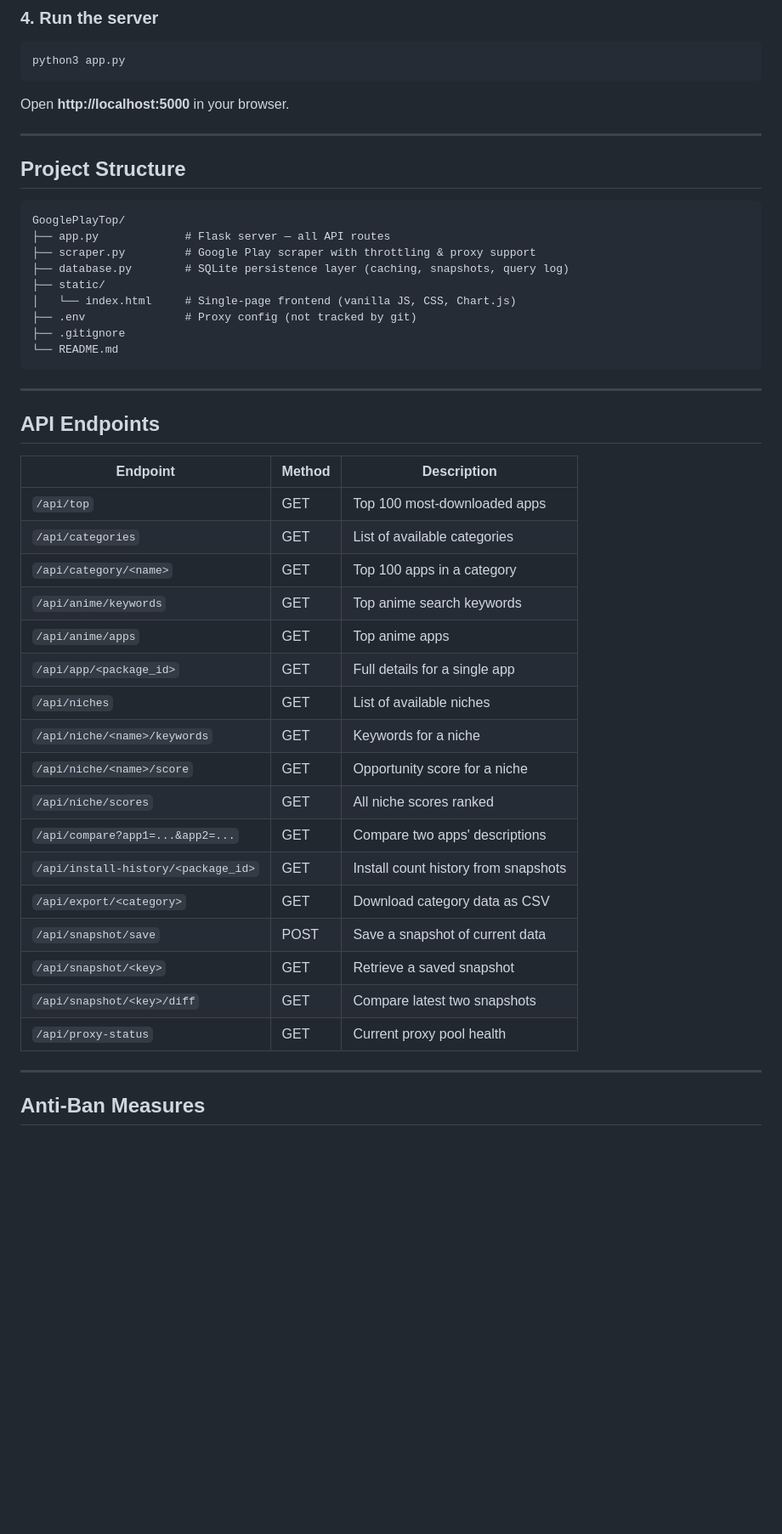
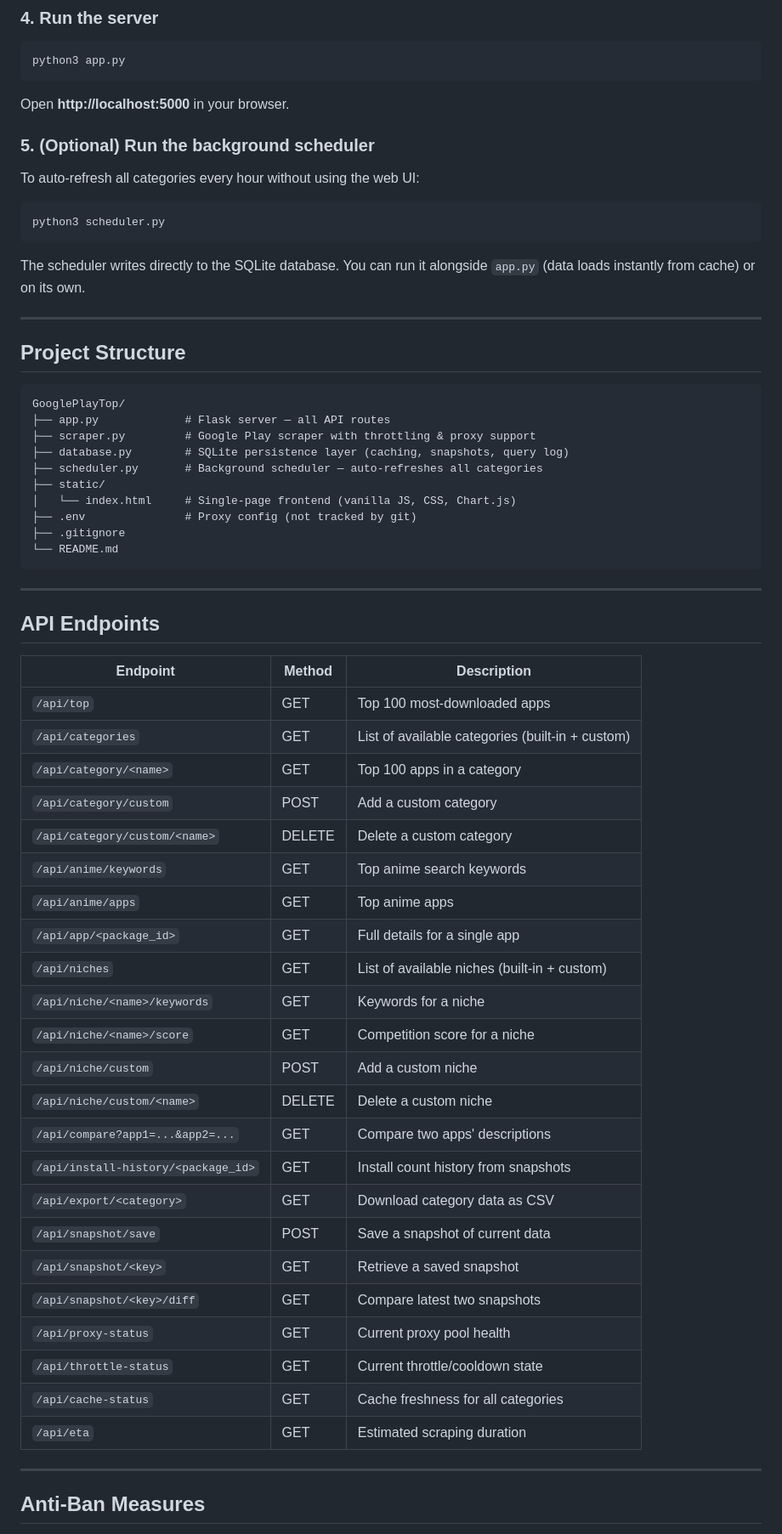
Before and after one commit to iel-bakk/GooglePlayTop, a Markdown page: README.md, the part around one of its changes. Shown at 85% size. GitHub-like rendering; blank space fills up the shorter version.

Commit message:
Update README with all new features, endpoints, and scheduler docs

````diff
--- a/README.md
+++ b/README.md
@@ -58,6 +62,16 @@ python3 app.py
 
 Open **http://localhost:5000** in your browser.
 
+### 5. (Optional) Run the background scheduler
+
+To auto-refresh all categories every hour without using the web UI:
+
+```bash
+python3 scheduler.py
+```
+
+The scheduler writes directly to the SQLite database. You can run it alongside `app.py` (data loads instantly from cache) or on its own.
+
 ---
 
 ## Project Structure
@@ -67,6 +81,7 @@ GooglePlayTop/
 ├── app.py             # Flask server — all API routes
 ├── scraper.py         # Google Play scraper with throttling & proxy support
 ├── database.py        # SQLite persistence layer (caching, snapshots, query log)
+├── scheduler.py       # Background scheduler — auto-refreshes all categories
 ├── static/
 │   └── index.html     # Single-page frontend (vanilla JS, CSS, Chart.js)
 ├── .env               # Proxy config (not tracked by git)
@@ -81,15 +96,18 @@ GooglePlayTop/
 | Endpoint | Method | Description |
 |---|---|---|
 | `/api/top` | GET | Top 100 most-downloaded apps |
-| `/api/categories` | GET | List of available categories |
+| `/api/categories` | GET | List of available categories (built-in + custom) |
 | `/api/category/<name>` | GET | Top 100 apps in a category |
+| `/api/category/custom` | POST | Add a custom category |
+| `/api/category/custom/<name>` | DELETE | Delete a custom category |
 | `/api/anime/keywords` | GET | Top anime search keywords |
 | `/api/anime/apps` | GET | Top anime apps |
 | `/api/app/<package_id>` | GET | Full details for a single app |
-| `/api/niches` | GET | List of available niches |
+| `/api/niches` | GET | List of available niches (built-in + custom) |
 | `/api/niche/<name>/keywords` | GET | Keywords for a niche |
-| `/api/niche/<name>/score` | GET | Opportunity score for a niche |
-| `/api/niche/scores` | GET | All niche scores ranked |
+| `/api/niche/<name>/score` | GET | Competition score for a niche |
+| `/api/niche/custom` | POST | Add a custom niche |
+| `/api/niche/custom/<name>` | DELETE | Delete a custom niche |
 | `/api/compare?app1=...&app2=...` | GET | Compare two apps' descriptions |
 | `/api/install-history/<package_id>` | GET | Install count history from snapshots |
 | `/api/export/<category>` | GET | Download category data as CSV |
@@ -97,6 +115,9 @@ GooglePlayTop/
 | `/api/snapshot/<key>` | GET | Retrieve a saved snapshot |
 | `/api/snapshot/<key>/diff` | GET | Compare latest two snapshots |
 | `/api/proxy-status` | GET | Current proxy pool health |
+| `/api/throttle-status` | GET | Current throttle/cooldown state |
+| `/api/cache-status` | GET | Cache freshness for all categories |
+| `/api/eta` | GET | Estimated scraping duration |
 
 ---
 
````
Also changed, not shown: other parts of README.md (+7 -3 lines).
